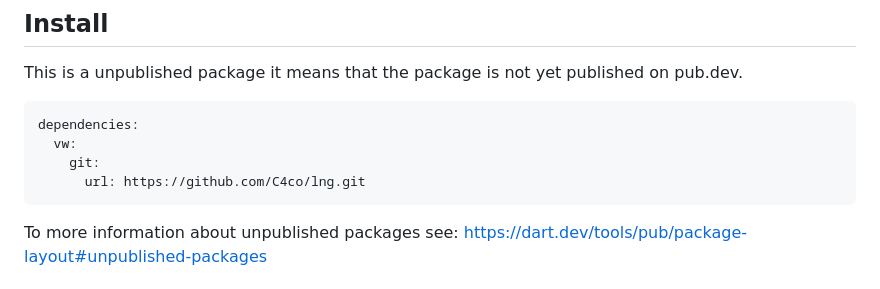
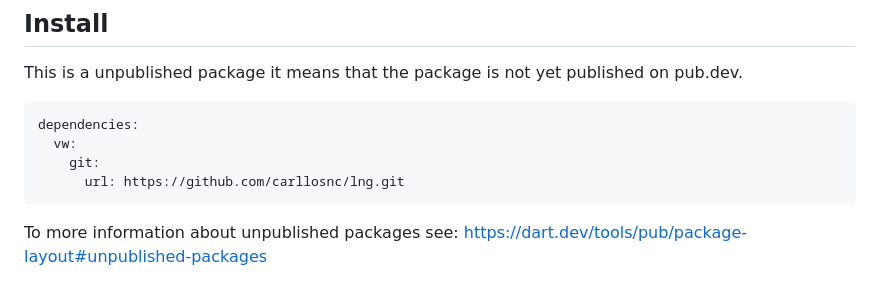
Before and after one commit to carllosnc/lng, a Markdown page: README.md, the part around the change printed below. Rendered like a GitHub page.

Commit message:
Update github username

````diff
--- a/README.md
+++ b/README.md
@@ -18,7 +18,7 @@ This is a unpublished package it means that the package is not yet published on
 dependencies:
   vw:
     git:
-      url: https://github.com/C4co/lng.git
+      url: https://github.com/carllosnc/lng.git
 ```
 
 To more information about unpublished packages see: https://dart.dev/tools/pub/package-layout#unpublished-packages
````
Also changed, not shown: other parts of README.md (+1 -1 lines).
